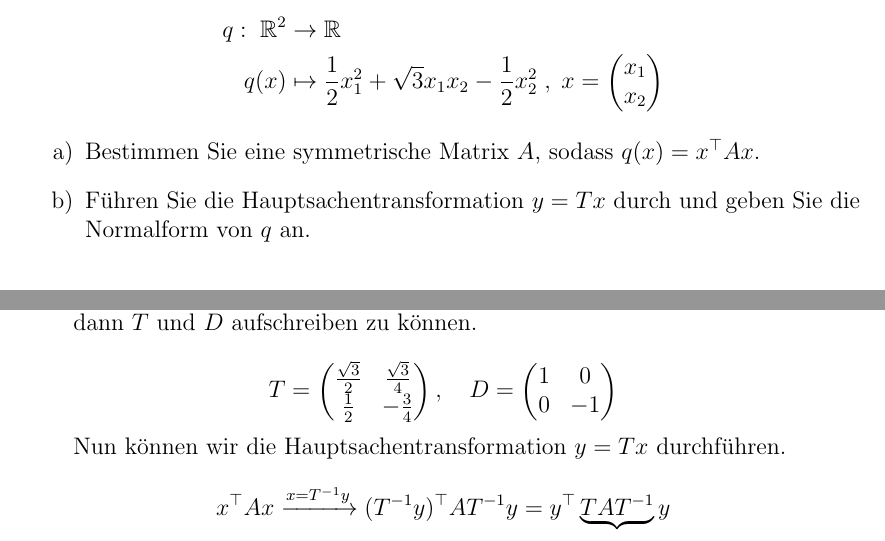
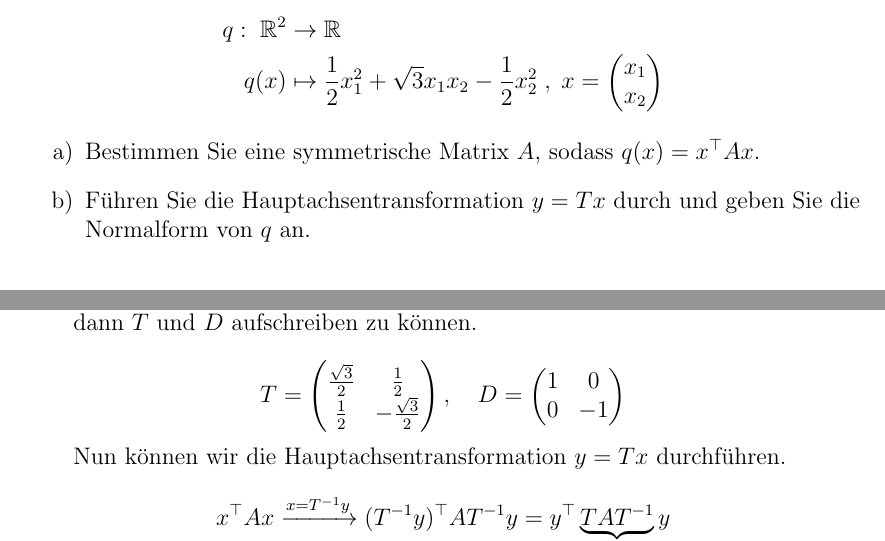
Before and after one commit to nbartzsch/linalg_pvk, a LaTeX document (main_solutions.tex, which reads chapters/Eigenwertproblem.tex): two parts of page 44 of 58, joined at a grey line, cut so that both start at the same text. Compiled offline with pdfLaTeX.

Commit message:
small corrections and typos

```diff
--- a/chapters/Eigenwertproblem.tex
+++ b/chapters/Eigenwertproblem.tex
@@ -289,7 +289,7 @@ Sei die quadratische Form \( q \) gegeben durch \[ \begin{aligned} q: \; \mathbb
 
 \begin{enumerate}[label=\alph*)]
     \item Bestimmen Sie eine symmetrische Matrix \( A \), sodass \( q(x)=x^\top Ax \).
-    \item Führen Sie die Hauptsachentransformation \( y=Tx \) durch und geben Sie die Normalform von \( q \) an.
+    \item Führen Sie die Hauptachsentransformation \( y=Tx \) durch und geben Sie die Normalform von \( q \) an.
 \end{enumerate}
 
 \vspace{1\baselineskip}
@@ -339,15 +339,15 @@ Sei die quadratische Form \( q \) gegeben durch \[ \begin{aligned} q: \; \mathbb
 
     \begin{equation*}
         T = \begin{pmatrix}
-            \frac{\sqrt{3}}{2} & \frac{\sqrt{3}}{4} \\
-            \frac{1}{2} & -\frac{3}{4}
+            \frac{\sqrt{3}}{2} & \frac{1}{2} \\
+            \frac{1}{2} & -\frac{\sqrt{3}}{2}
             \end{pmatrix}, \quad D = \begin{pmatrix}
                 1 & 0 \\
                 0 & -1
             \end{pmatrix}
     \end{equation*}
 
-    Nun können wir die Hauptsachentransformation \( y = Tx \) durchführen.
+    Nun können wir die Hauptachsentransformation \( y = Tx \) durchführen.
 
     \begin{equation*}
         x^\top Ax \xrightarrow{x=T^{-1}y} (T^{-1}y)^\top A T^{-1}y = y^\top \underbrace{T A T^{-1}}_{D} y
```
Also changed, not shown: chapters/Kleinste_quadrate.tex (+2 -2 lines), chapters/Lineare_abb.tex (+1 -1 lines), chapters/Matrizen.tex (+2 -2 lines), chapters/Vorwort.tex (+0 -5 lines), chapters/Eigenwertproblem.tex (2 more changed lines), 1 other file.
